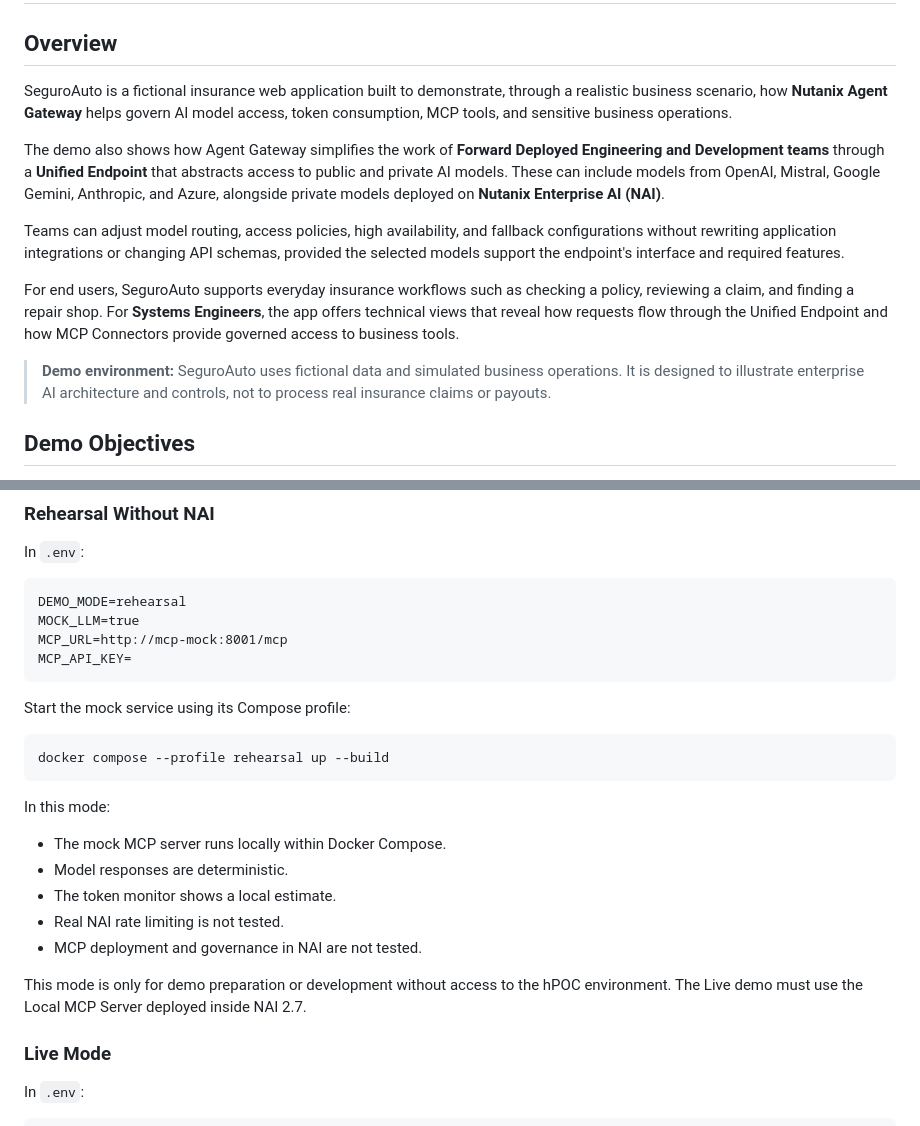
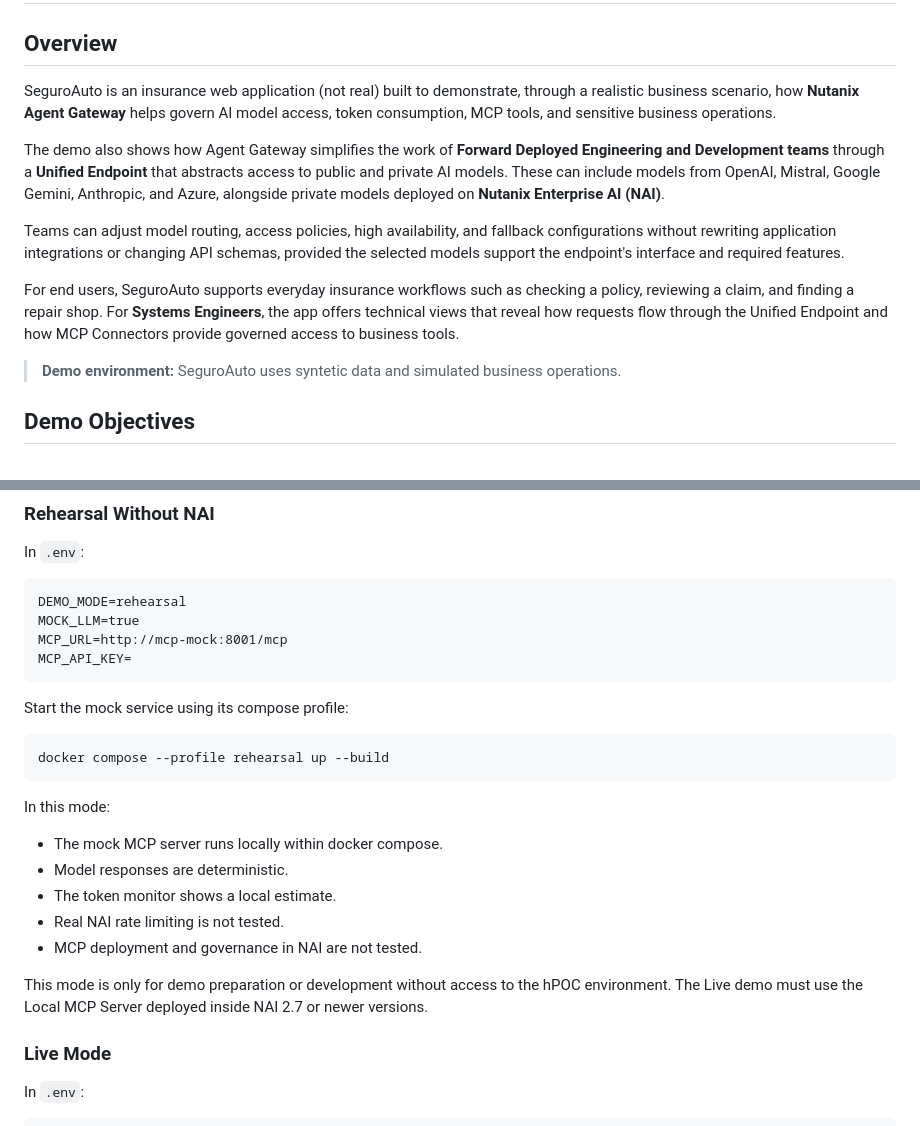
Before and after one commit to jovalen/nutanix-agent-gateway-se-demo, a Markdown page: README.md, 2 parts joined by grey strips. GitHub-like rendering.

Commit message:
Update README.md
cosmetic changes.

````diff
--- a/README.md
+++ b/README.md
@@ -2,7 +2,7 @@
 
 ## Overview
 
-SeguroAuto is a fictional insurance web application built to demonstrate, through a realistic business scenario, how **Nutanix Agent Gateway** helps govern AI model access, token consumption, MCP tools, and sensitive business operations.
+SeguroAuto is an insurance web application (not real)  built to demonstrate, through a realistic business scenario, how **Nutanix Agent Gateway** helps govern AI model access, token consumption, MCP tools, and sensitive business operations.
 
 The demo also shows how Agent Gateway simplifies the work of **Forward Deployed Engineering and Development teams** through a **Unified Endpoint** that abstracts access to public and private AI models. These can include models from OpenAI, Mistral, Google Gemini, Anthropic, and Azure, alongside private models deployed on **Nutanix Enterprise AI (NAI)**.
 
@@ -10,7 +10,7 @@ Teams can adjust model routing, access policies, high availability, and fallback
 
 For end users, SeguroAuto supports everyday insurance workflows such as checking a policy, reviewing a claim, and finding a repair shop. For **Systems Engineers**, the app offers technical views that reveal how requests flow through the Unified Endpoint and how MCP Connectors provide governed access to business tools.
 
-> **Demo environment:** SeguroAuto uses fictional data and simulated business operations. It is designed to illustrate enterprise AI architecture and controls, not to process real insurance claims or payouts.
+> **Demo environment:** SeguroAuto uses syntetic data and simulated business operations.
 
 ## Demo Objectives
 
@@ -211,7 +211,7 @@ MCP_URL=http://mcp-mock:8001/mcp
 MCP_API_KEY=
 ```
 
-Start the mock service using its Compose profile:
+Start the mock service using its compose profile:
 
 ```bash
 docker compose --profile rehearsal up --build
@@ -219,13 +219,13 @@ docker compose --profile rehearsal up --build
 
 In this mode:
 
-- The mock MCP server runs locally within Docker Compose.
+- The mock MCP server runs locally within docker compose.
 - Model responses are deterministic.
 - The token monitor shows a local estimate.
 - Real NAI rate limiting is not tested.
 - MCP deployment and governance in NAI are not tested.
 
-This mode is only for demo preparation or development without access to the hPOC environment. The Live demo must use the Local MCP Server deployed inside NAI 2.7.
+This mode is only for demo preparation or development without access to the hPOC environment. The Live demo must use the Local MCP Server deployed inside NAI 2.7 or newer versions.
 
 ### Live Mode
 
````
Also changed, not shown: other parts of README.md (+4 -4 lines).
